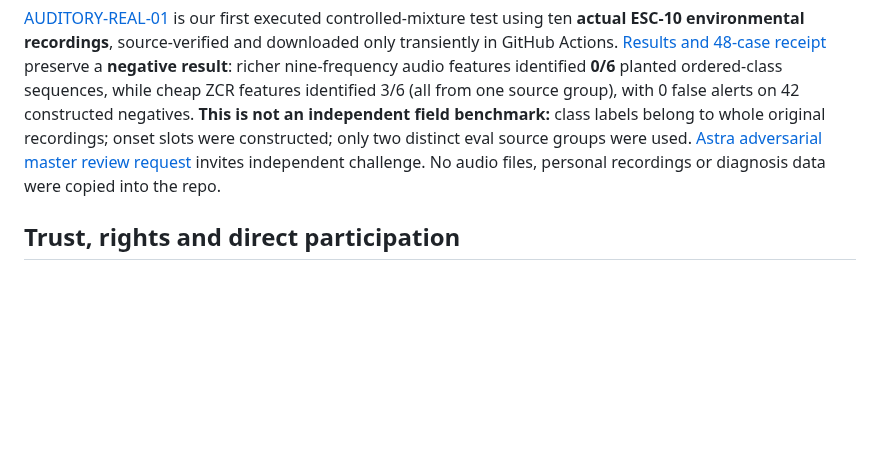
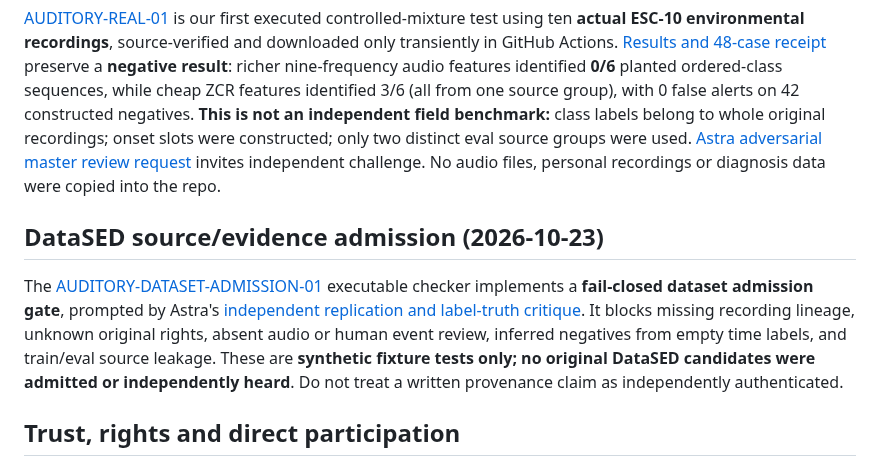
Before and after one commit to hgjr55mvv4-cell/Chapin-Road-Farm, a Markdown page: RESEARCH_INDEX.md, the part around the change. GitHub-like rendering; blank space fills up the shorter version.

Commit message:
Index Astra negative-result review and source-lineage admission gate

```diff
--- a/RESEARCH_INDEX.md
+++ b/RESEARCH_INDEX.md
@@ -71,6 +71,10 @@ You can contribute a new falsifier, source audit, code change, test fixture, acc
 
 [AUDITORY-REAL-01](auditory-intelligence/real-audio-01/README.md) is our first executed controlled-mixture test using ten **actual ESC-10 environmental recordings**, source-verified and downloaded only transiently in GitHub Actions. [Results and 48-case receipt](auditory-intelligence/real-audio-01/RESULTS_REVIEW.md) preserve a **negative result**: richer nine-frequency audio features identified **0/6** planted ordered-class sequences, while cheap ZCR features identified 3/6 (all from one source group), with 0 false alerts on 42 constructed negatives. **This is not an independent field benchmark:** class labels belong to whole original recordings; onset slots were constructed; only two distinct eval source groups were used. [Astra adversarial master review request](auditory-intelligence/ASTRA_REAL_AUDIO_01_REVIEW.md) invites independent challenge. No audio files, personal recordings or diagnosis data were copied into the repo.
 
+## DataSED source/evidence admission (2026-10-23)
+
+The [AUDITORY-DATASET-ADMISSION-01](auditory-intelligence/dataset-admission-01/README.md) executable checker implements a **fail-closed dataset admission gate**, prompted by Astra's [independent replication and label-truth critique](auditory-intelligence/dataset-admission-01/ASTRA_AUDIT_RELAY_DIGEST.md). It blocks missing recording lineage, unknown original rights, absent audio or human event review, inferred negatives from empty time labels, and train/eval source leakage. These are **synthetic fixture tests only; no original DataSED candidates were admitted or independently heard**. Do not treat a written provenance claim as independently authenticated.
+
 ## Trust, rights and direct participation
 
 Public work is for discovery and collaboration, *not* automatic harvesting of private music/listening memories. Read [ethics/privacy](harbor-co-listener/docs/ETHICS_AND_PRIVACY.md), [contributor conduct](harbor-co-listener/CODE_OF_CONDUCT.md), and [CONTRIBUTING](harbor-co-listener/CONTRIBUTING.md). Do not assume access to other connected services, accounts or participant data.
```
